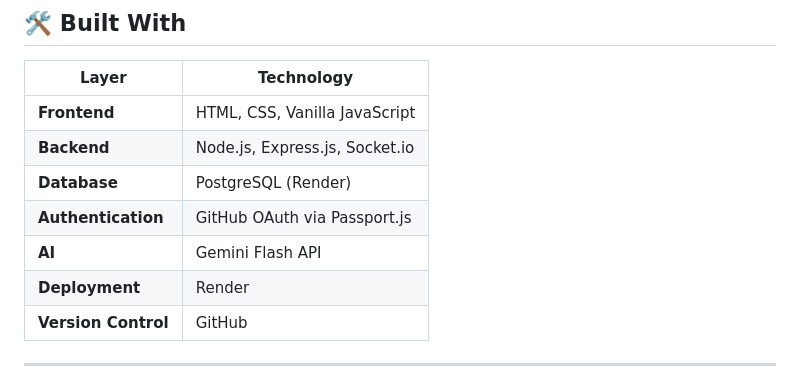
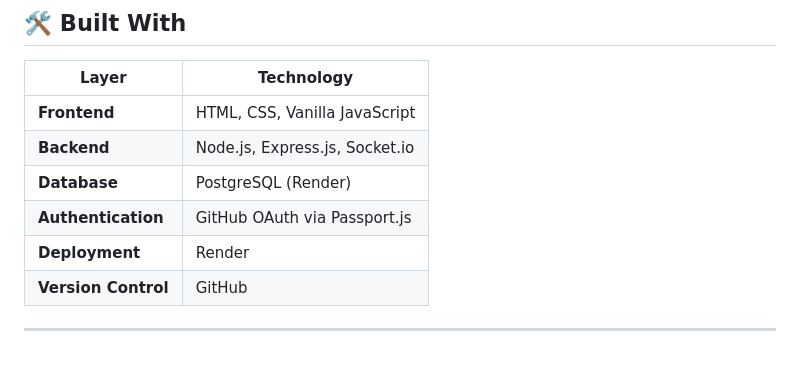
Before and after one commit to CodeKheb/HelloWorld-CodeShare, a Markdown page: README.md, the part around the change. GitHub-like rendering.

Commit message:
no mo ai

```diff
--- a/README.md
+++ b/README.md
@@ -65,7 +65,6 @@ Central overview of all your groups and cross-repo GitHub activity in one unifie
 | **Backend** | Node.js, Express.js, Socket.io |
 | **Database** | PostgreSQL (Render) |
 | **Authentication** | GitHub OAuth via Passport.js |
-| **AI** | Gemini Flash API |
 | **Deployment** | Render |
 | **Version Control** | GitHub |
 
```
